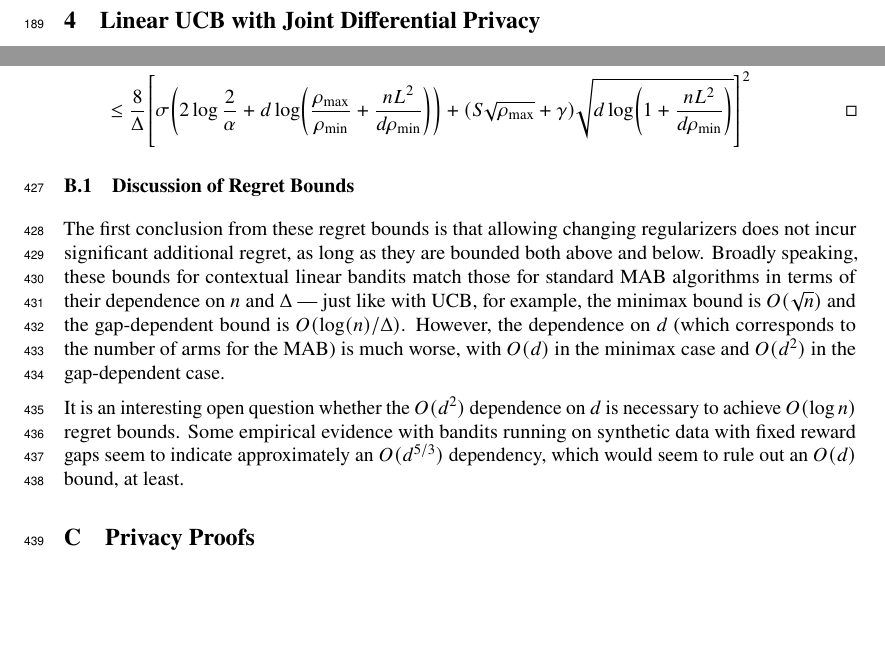
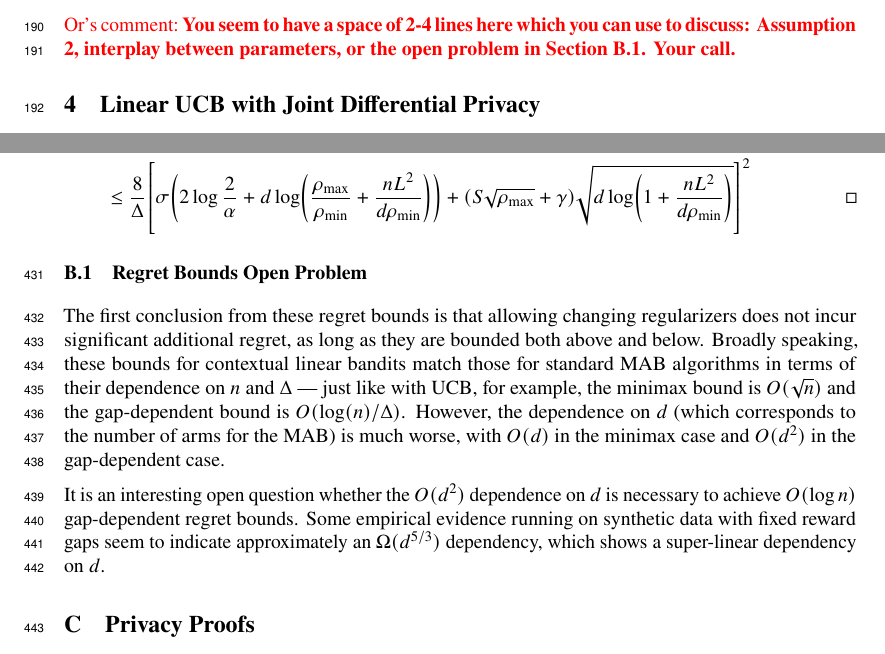
Before and after one commit to roshanshariff/PrivateBandits.jl, a LaTeX paper (private-bandits.tex): two parts of pages 6 and 14 of 20, joined at a grey line, cut at the place of the change, the shorter picture padded with empty space. Compiled offline with pdfLaTeX.

Commit message:
Update on Overleaf.

```diff
--- a/private-bandits.tex
+++ b/private-bandits.tex
@@ -685,6 +687,7 @@ the proof techniques used and the significance of the results to
   \end{align}
 \end{restatable}
 
+\os{You seem to have a space of 2-4 lines here which you can use to discuss: Assumption 2, interplay between parameters, or the open problem in Section~\ref{sec:regret-discussion}. Your call.}
 
 \section{Linear UCB with Joint Differential Privacy}
 \label{sec:alg-dp}
@@ -1331,7 +1336,7 @@ Cauchy-Schwarz inequality.
 
 \end{proof}
 
-\subsection{Discussion of Regret Bounds}
+\subsection{Regret Bounds Open Problem}
 \label{sec:regret-discussion}
 
 The first conclusion from these regret bounds is that allowing
@@ -1346,10 +1351,9 @@ MAB) is much worse, with $O(d)$ in the minimax case and $O(d^2)$ in
 the gap-dependent case.
 
 It is an interesting open question whether the $O(d^2)$ dependence on
-$d$ is necessary to achieve $O(\log n)$ regret bounds.  Some empirical
-evidence with bandits running on synthetic data with fixed reward gaps
-seem to indicate approximately an $O(d^{5/3})$ dependency, which would
-seem to rule out an $O(d)$ bound, at least.
+$d$ is necessary to achieve $O(\log n)$ gap-dependent regret bounds.  Some empirical
+evidence running on synthetic data with fixed reward gaps
+seem to indicate approximately an $\Omega(d^{5/3})$ dependency, which shows a super-linear dependency on $d$.
 
 \section{Privacy Proofs}
 \label{apx_sec:privacy_proofs}
```
Also changed, not shown: private-bandits.tex (6 more changed lines).
